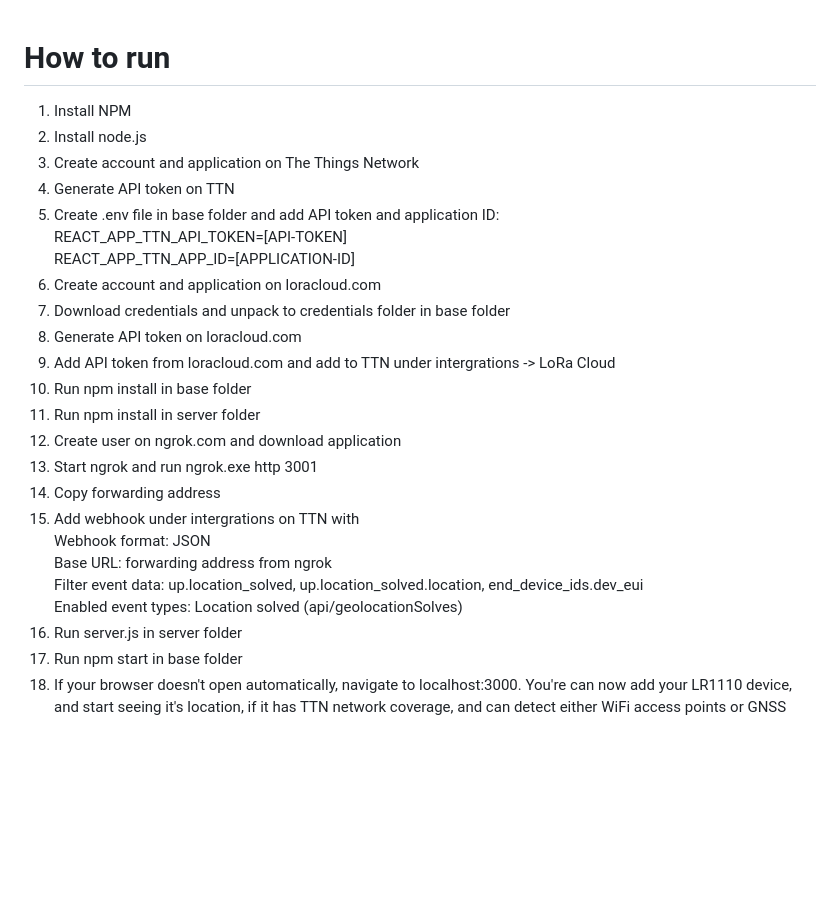
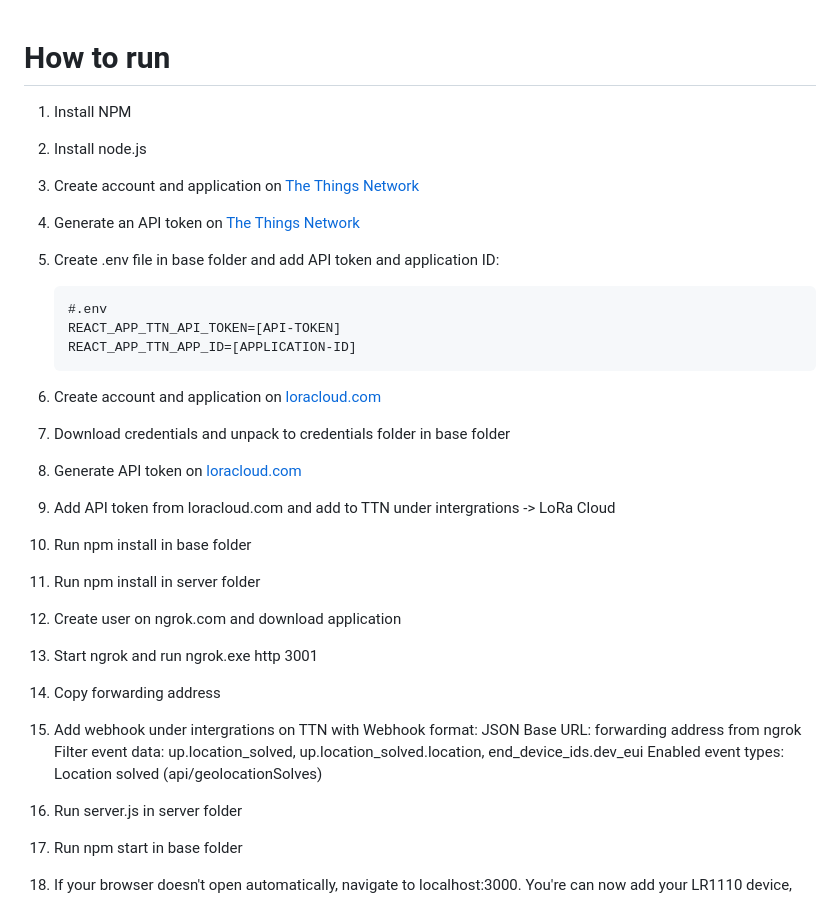
Before and after one commit to MagnusErler/WiFiLocationTracker, a Markdown page: web_application/README.md, the part around the change printed below. Rendered like a GitHub page; blank space fills up the shorter version.

````diff
--- a/web_application/readme.MD
+++ b/web_application/README.md
@@ -1,25 +1,26 @@
 # How to run
+
 1. Install NPM
 2. Install node.js
-3. Create account and application on The Things Network
-4. Generate API token on TTN
-5. Create .env file in base folder and add API token and application ID: \
-  REACT_APP_TTN_API_TOKEN=[API-TOKEN] \
-  REACT_APP_TTN_APP_ID=[APPLICATION-ID]
-6. Create account and application on loracloud.com
+3. Create account and application on [The Things Network](https://eu1.cloud.thethings.network/console/)
+4. Generate an API token on [The Things Network](https://eu1.cloud.thethings.network/console/)
+5. Create .env file in base folder and add API token and application ID:
+
+   ```
+   #.env
+   REACT_APP_TTN_API_TOKEN=[API-TOKEN]
+   REACT_APP_TTN_APP_ID=[APPLICATION-ID]
+   ```
+6. Create account and application on [loracloud.com](loracloud.com)
 7. Download credentials and unpack to credentials folder in base folder
-8. Generate API token on loracloud.com
+8. Generate API token on [loracloud.com](loracloud.com)
 9. Add API token from loracloud.com and add to TTN under intergrations -> LoRa Cloud
 10. Run npm install in base folder
 11. Run npm install in server folder
 12. Create user on ngrok.com and download application
 13. Start ngrok and run ngrok.exe http 3001
 14. Copy forwarding address
-15. Add webhook under intergrations on TTN with \
-  Webhook format: JSON \
-  Base URL: forwarding address from ngrok \
-  Filter event data: up.location_solved, up.location_solved.location, end_device_ids.dev_eui \
-  Enabled event types: Location solved (api/geolocationSolves)
+15. Add webhook under intergrations on TTN with Webhook format: JSON Base URL: forwarding address from ngrok Filter event data: up.location_solved, up.location_solved.location, end_device_ids.dev_eui Enabled event types: Location solved (api/geolocationSolves)
 16. Run server.js in server folder
 17. Run npm start in base folder
 18. If your browser doesn't open automatically, navigate to localhost:3000. You're can now add your LR1110 device, and start seeing it's location, if it has TTN network coverage, and can detect either WiFi access points or GNSS satellites (GPS and Baidu).
````
Also changed, not shown: other parts of web_application/README.md (+14 -0 lines).
